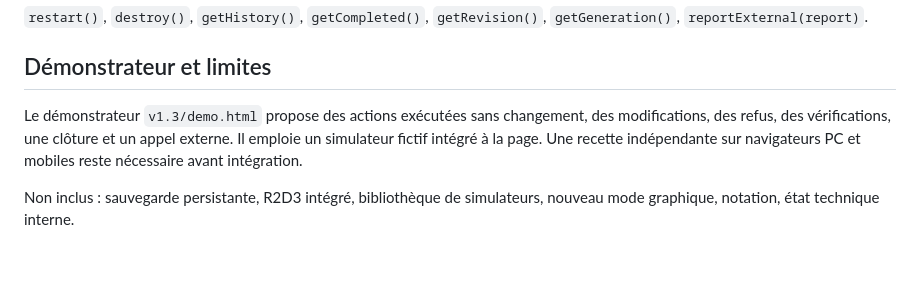
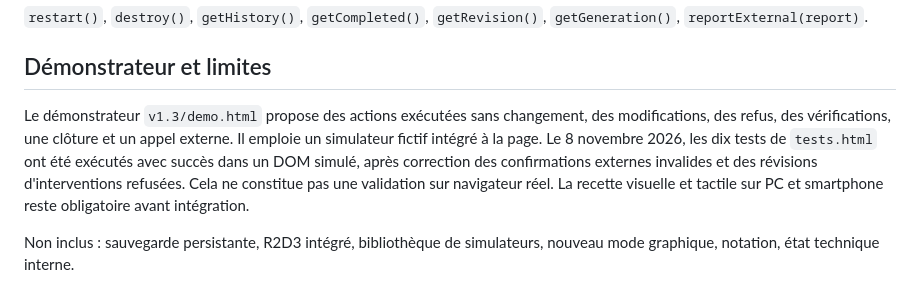
Before and after one commit to chaoli22000bzh/diagcore, a Markdown page: v1.3/README.md, the part around the change. GitHub-like rendering; blank space fills up the shorter version.

Commit message:
DiagCore V1.3 : consigner resultat recette technique et reserve navigateurs

```diff
--- a/v1.3/README.md
+++ b/v1.3/README.md
@@ -64,7 +64,7 @@ const accepted = app.reportExternal({
 
 ## Démonstrateur et limites
 
-Le démonstrateur `v1.3/demo.html` propose des actions exécutées sans changement, des modifications, des refus, des vérifications, une clôture et un appel externe. Il emploie un simulateur fictif intégré à la page. Une recette indépendante sur navigateurs PC et mobiles reste nécessaire avant intégration.
+Le démonstrateur `v1.3/demo.html` propose des actions exécutées sans changement, des modifications, des refus, des vérifications, une clôture et un appel externe. Il emploie un simulateur fictif intégré à la page. Le 8 novembre 2026, les dix tests de `tests.html` ont été exécutés avec succès dans un DOM simulé, après correction des confirmations externes invalides et des révisions d'interventions refusées. Cela ne constitue pas une validation sur navigateur réel. La recette visuelle et tactile sur PC et smartphone reste obligatoire avant intégration.
 
 Non inclus : sauvegarde persistante, R2D3 intégré, bibliothèque de simulateurs, nouveau mode graphique, notation, état technique interne.
 
```
